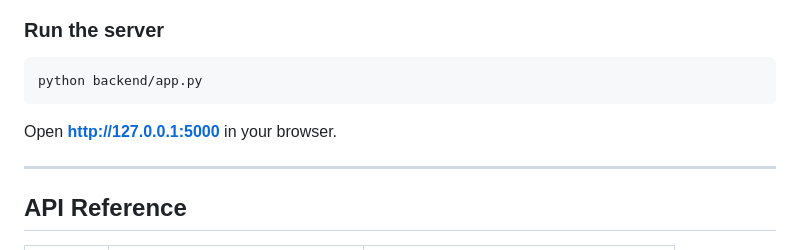
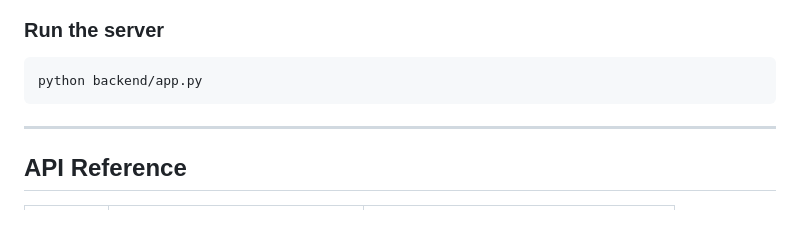
Before and after one commit to prithvi2645/graph-colouring-for-time-table-scheduling, a Markdown page: README.md, the part around the change. GitHub-like rendering; blank space fills up the shorter version.

Commit message:
Remove URL instruction for local server access
Remove local server URL instruction from README.

````diff
--- a/README.md
+++ b/README.md
@@ -68,7 +68,6 @@ pip install -r requirements.txt
 python backend/app.py
 ```
 
-Open **http://127.0.0.1:5000** in your browser.
 
 ---
 
````
